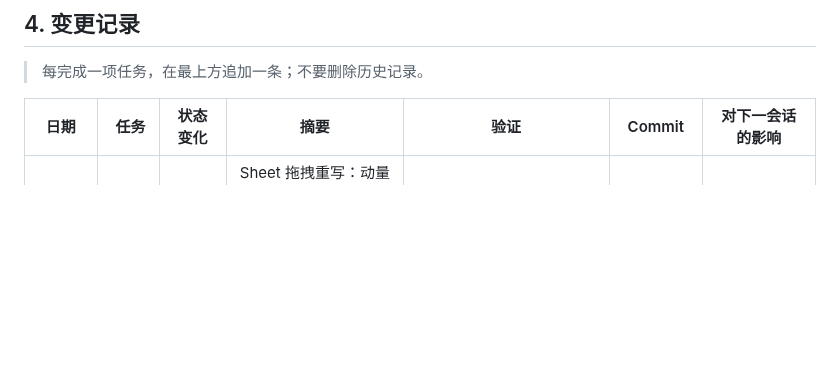
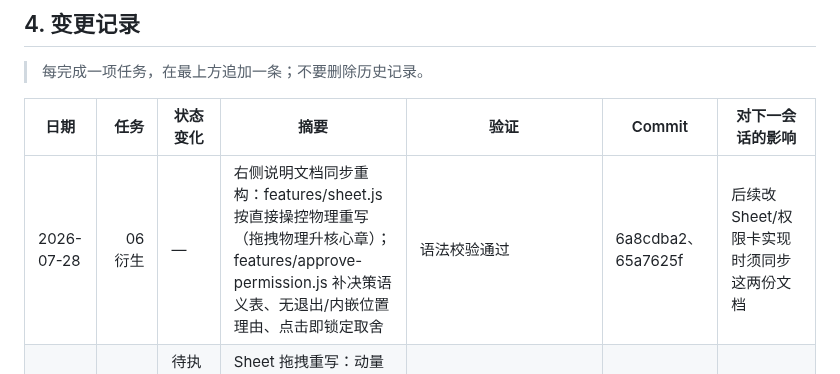
Before and after one commit to dwf89044485/WB-markdown, a Markdown page: docs/HANDOFF-Apple-Design-优化清单.md, the part around the change. Rendered like a GitHub page; blank space fills up the shorter version.

Commit message:
docs(handoff): 记录 sheet/approve-permission 说明文档同步重构

```diff
--- a/docs/HANDOFF-Apple-Design-优化清单.md
+++ b/docs/HANDOFF-Apple-Design-优化清单.md
@@ -370,6 +370,7 @@
 
 | 日期 | 任务 | 状态变化 | 摘要 | 验证 | Commit | 对下一会话的影响 |
 |---|---:|---|---|---|---|---|
+| 2026-07-28 | 06 衍生 | — | 右侧说明文档同步重构：features/sheet.js 按直接操控物理重写（拖拽物理升核心章）；features/approve-permission.js 补决策语义表、无退出/内嵌位置理由、点击即锁定取舍 | 语法校验通过 | 6a8cdba2、65a7625f | 后续改 Sheet/权限卡实现时须同步这两份文档 |
 | 2026-07-28 | 06 | 待执行 → 进行中（待手感验证） | Sheet 拖拽重写：动量投影落点（d=0.998）、可中断弹簧（阻尼比0.8/响应0.3s）、橡皮筋阻尼、10px 意图阈值、拖后吞 click；代码/产物 Sheet 不再参与高度拖拽 | 语法+diff 检查通过；`_verify_imports.mjs` 报错为预置问题（Node 无 window） | 93f09b1e | 手感待 Joseph 在浏览器确认，参数可再调 |
 | 2026-07-28 | 05 | 待执行 → 暂缓 | Joseph 决策：跳过问答选择控制重做（含取消单选自动前进） | 无需验证（无代码改动） | 无 | 单选 300ms 自动前进为有意保留的现行为 |
 | 2026-07-28 | 04 | 进行中 → 暂缓 | Joseph 决策：Escape/焦点闭环增益不大，跳过。已定语义：权限卡无退出必须选；问答 × = 空答案提交不阻塞 Agent | 已完成现状审查（无代码改动） | 无 | 五种层进出规则维持现状；权限卡不加退出路径 |
```
